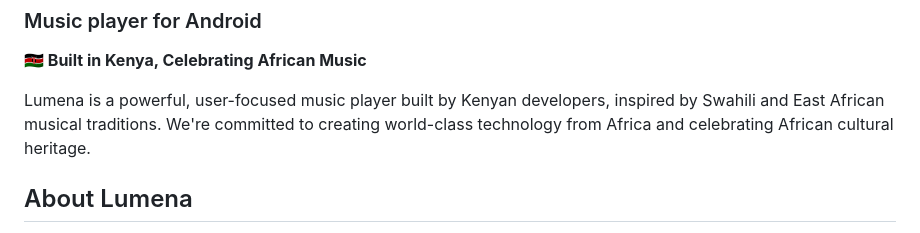
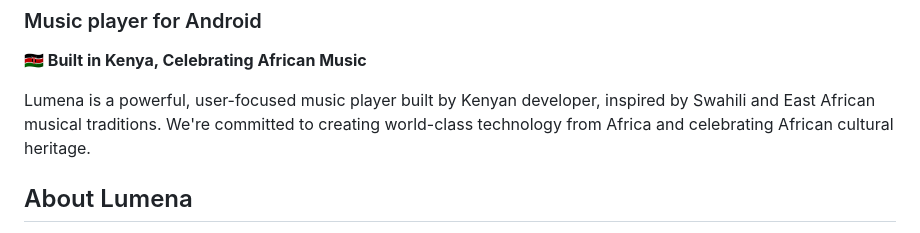
Before and after one commit to gideongeny/LUMENA, a Markdown page: README.md, the part around the change. GitHub-like rendering.

```diff
--- a/README.md
+++ b/README.md
@@ -7,7 +7,7 @@
   ### Music player for Android
   **🇰🇪 Built in Kenya, Celebrating African Music**
 
-  Lumena is a powerful, user-focused music player built by Kenyan developers, inspired by Swahili and East African musical traditions. We're committed to creating world-class technology from Africa and celebrating African cultural heritage.
+  Lumena is a powerful, user-focused music player built by Kenyan developer, inspired by Swahili and East African musical traditions. We're committed to creating world-class technology from Africa and celebrating African cultural heritage.
 
 </div>
 
```
